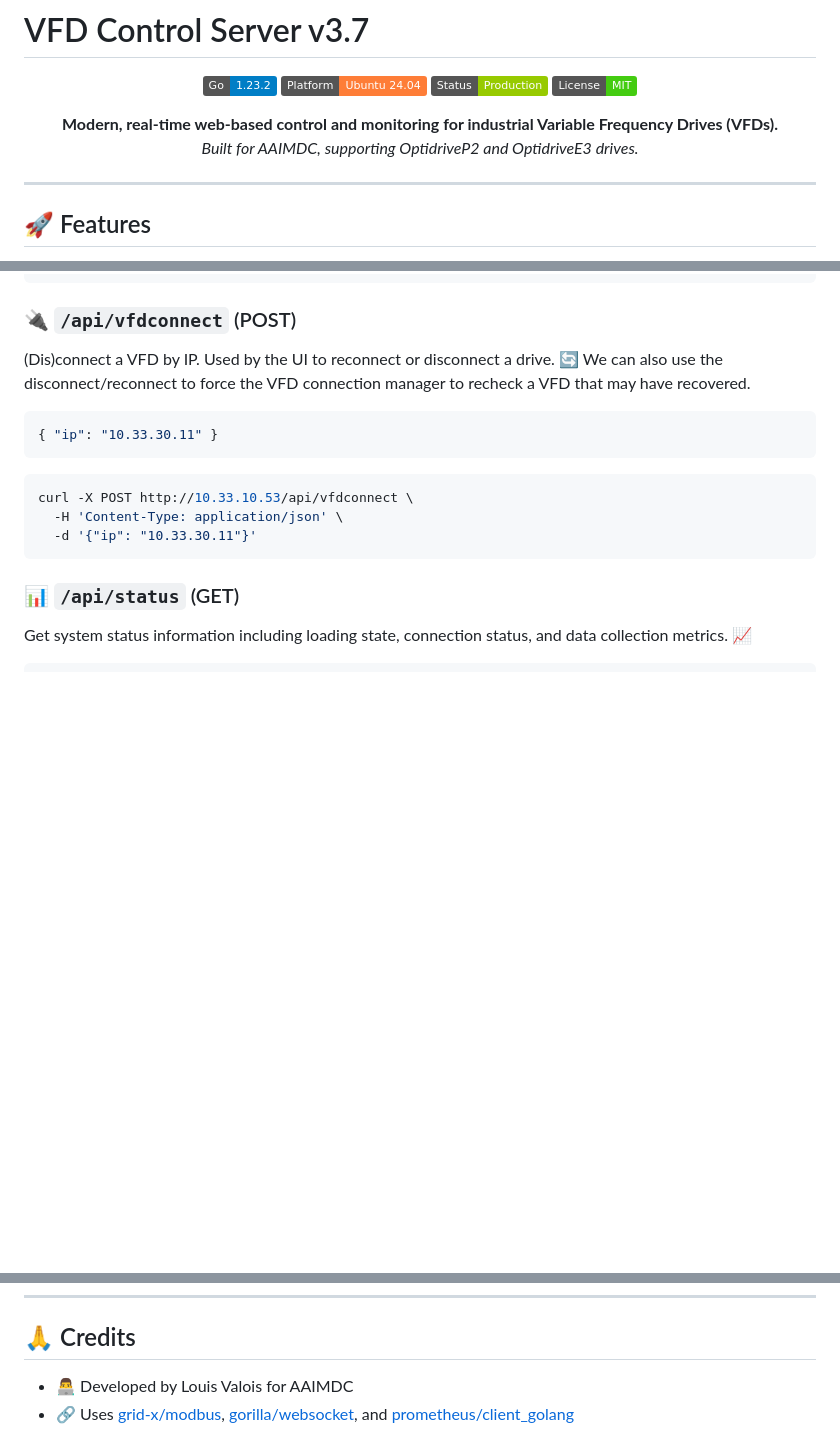
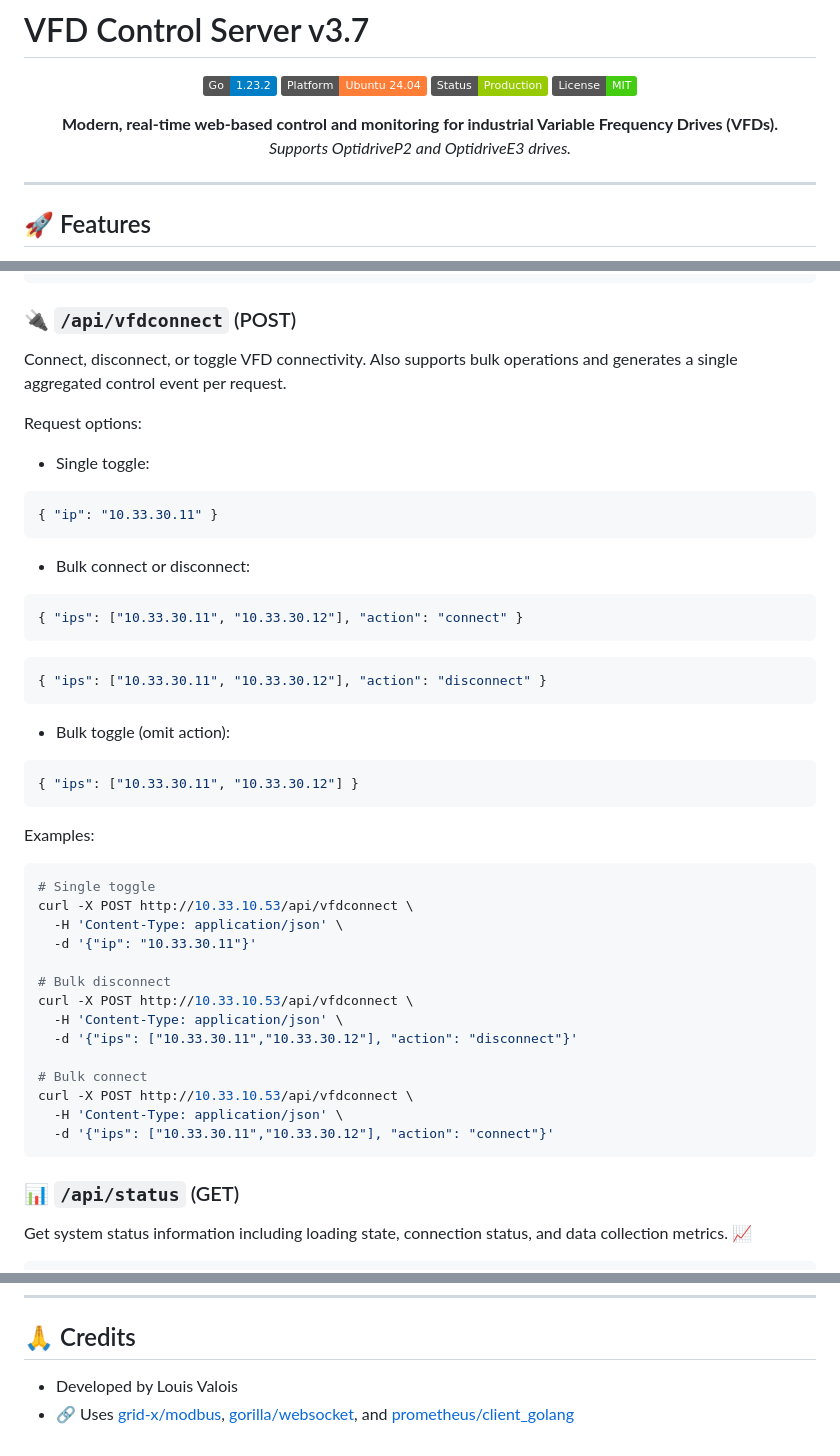
Before and after one commit to bitlewis/vfdserver, a Markdown page: README.md, 3 parts joined by grey strips. Rendered like a GitHub page; badges without logos; blank space fills up the shorter version.

````diff
--- a/README.md
+++ b/README.md
@@ -9,7 +9,7 @@
 
 <p align="center">
   <b>Modern, real-time web-based control and monitoring for industrial Variable Frequency Drives (VFDs).</b><br>
-  <i>Built for AAIMDC, supporting OptidriveP2 and OptidriveE3 drives.</i>
+  <i>Supports OptidriveP2 and OptidriveE3 drives.</i>
 </p>
 
 ---
@@ -242,17 +242,41 @@ curl http://10.33.10.53/api/control-events
 
 ### 🔌 `/api/vfdconnect` (POST)
 
-(Dis)connect a VFD by IP. Used by the UI to reconnect or disconnect a drive. 🔄
-We can also use the disconnect/reconnect to force the VFD connection manager to recheck a VFD that may have recovered.
+Connect, disconnect, or toggle VFD connectivity. Also supports bulk operations and generates a single aggregated control event per request.
 
+Request options:
+- Single toggle:
 ```json
 { "ip": "10.33.30.11" }
 ```
+- Bulk connect or disconnect:
+```json
+{ "ips": ["10.33.30.11", "10.33.30.12"], "action": "connect" }
+```
+```json
+{ "ips": ["10.33.30.11", "10.33.30.12"], "action": "disconnect" }
+```
+- Bulk toggle (omit action):
+```json
+{ "ips": ["10.33.30.11", "10.33.30.12"] }
+```
 
+Examples:
 ```bash
+# Single toggle
 curl -X POST http://10.33.10.53/api/vfdconnect \
   -H 'Content-Type: application/json' \
   -d '{"ip": "10.33.30.11"}'
+
+# Bulk disconnect
+curl -X POST http://10.33.10.53/api/vfdconnect \
+  -H 'Content-Type: application/json' \
+  -d '{"ips": ["10.33.30.11","10.33.30.12"], "action": "disconnect"}'
+
+# Bulk connect
+curl -X POST http://10.33.10.53/api/vfdconnect \
+  -H 'Content-Type: application/json' \
+  -d '{"ips": ["10.33.30.11","10.33.30.12"], "action": "connect"}'
 ```
 
 ### 📊 `/api/status` (GET)
@@ -443,5 +467,5 @@ MIT (or your preferred license)
 
 ## 🙏 Credits
 
-- 👨‍💻 Developed by Louis Valois for AAIMDC
+- Developed by Louis Valois
 - 🔗 Uses [grid-x/modbus](https://github.com/grid-x/modbus), [gorilla/websocket](https://github.com/gorilla/websocket), and [prometheus/client_golang](https://github.com/prometheus/client_golang)
````
Also changed, not shown: other parts of README.md (+10 -10 lines).
